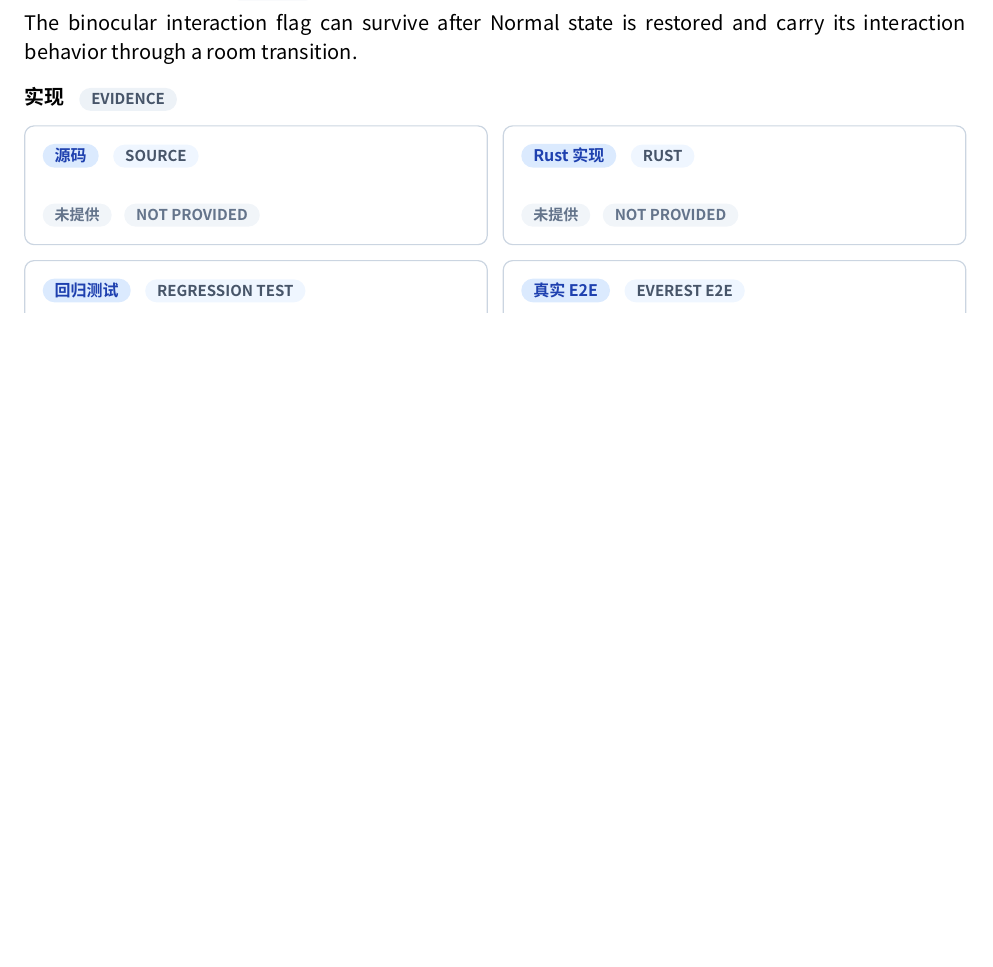
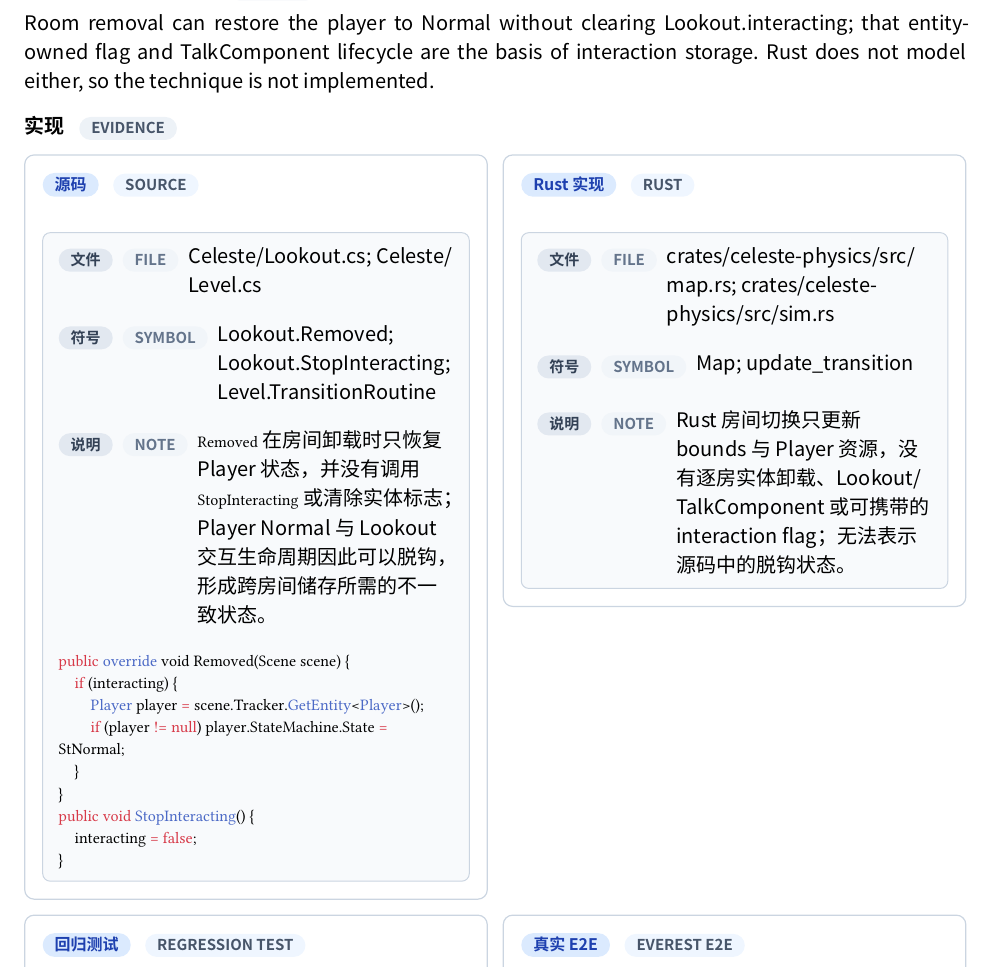
Before and after one commit to std-microblock/celeste-next-gym, a Typst document (docs/tech-handbook/main.typ, which reads docs/tech-handbook/techs/other-tech/5-1-3-bino-interaction-storage.typ): part of page 112 of 126 before the commit and part of page 112 of 127 after it, cut at the place of the change, the shorter picture padded with empty space. Compiled offline with Typst 0.15; a missing font is replaced by an installed copy or a similar font.

Commit message:
docs: audit bino interaction storage

```diff
--- a/docs/tech-handbook/techs/other-tech/5-1-3-bino-interaction-storage.typ
+++ b/docs/tech-handbook/techs/other-tech/5-1-3-bino-interaction-storage.typ
@@ -6,9 +6,14 @@
   title-en: "Bino Interaction Storage",
   status: "unimplemented",
   description-zh: [望远镜交互标志可在玩家状态已恢复 Normal 后继续保留，并通过房间切换在新的位置重新触发交互流程。],
-  description-en: [The binocular interaction flag can survive after Normal state is restored and carry its interaction behavior through a room transition.],
-  source-evidence: none,
-  rust-evidence: none,
+  description-en: [Room removal can restore the player to Normal without clearing Lookout.interacting; that entity-owned flag and TalkComponent lifecycle are the basis of interaction storage. Rust does not model either, so the technique is not implemented.],
+  source-evidence: evidence(
+    path: [Celeste/Lookout.cs; Celeste/Level.cs],
+    symbol: [Lookout.Removed; Lookout.StopInteracting; Level.TransitionRoutine],
+    snippet: raw(block: true, lang: "cs", "public override void Removed(Scene scene) {\n    if (interacting) {\n        Player player = scene.Tracker.GetEntity<Player>();\n        if (player != null) player.StateMachine.State = StNormal;\n    }\n}\npublic void StopInteracting() {\n    interacting = false;\n}"),
+    note: [`Removed` 在房间卸载时只恢复 Player 状态，并没有调用 `StopInteracting` 或清除实体标志；Player Normal 与 Lookout 交互生命周期因此可以脱钩，形成跨房间储存所需的不一致状态。],
+  ),
+  rust-evidence: evidence(path: [crates/celeste-physics/src/map.rs; crates/celeste-physics/src/sim.rs], symbol: [Map; update_transition], note: [Rust 房间切换只更新 bounds 与 Player 资源，没有逐房实体卸载、Lookout/TalkComponent 或可携带的 interaction flag；无法表示源码中的脱钩状态。]),
   test-evidence: none,
   e2e-evidence: none,
   candidate-e2e: none,
```
